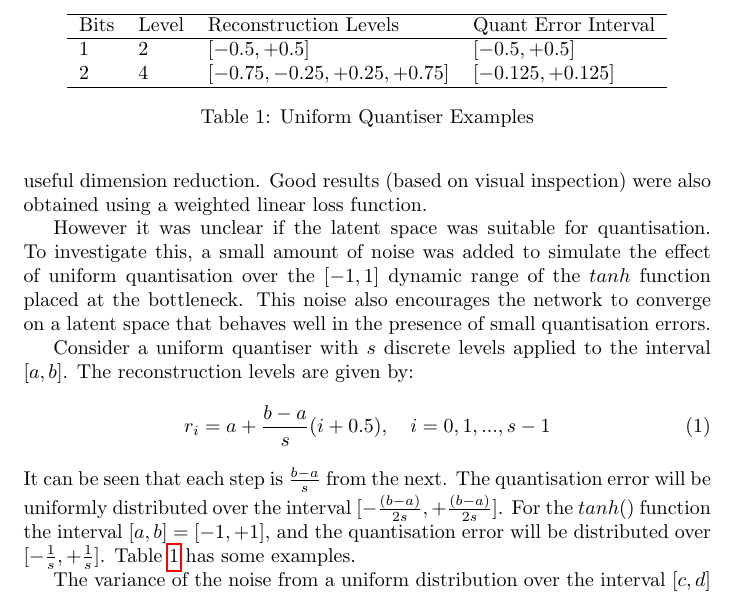
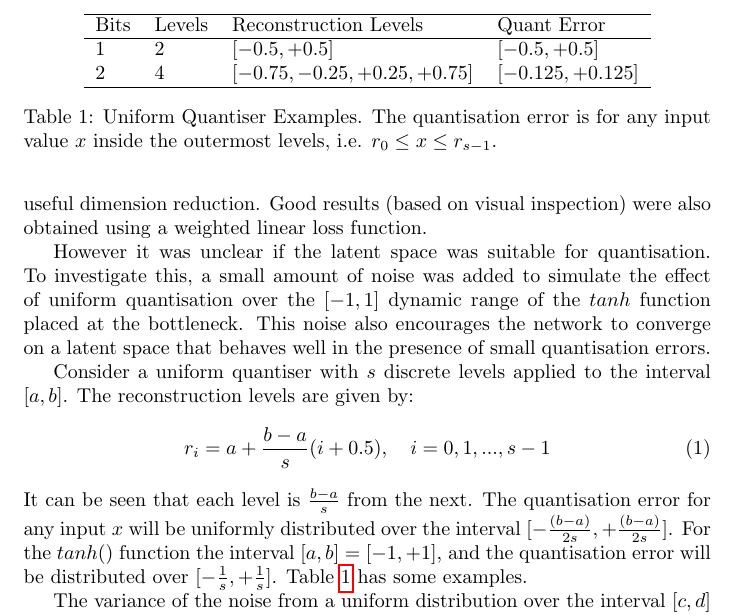
Before and after one commit to drowe67/misc, a LaTeX document (analog/mlquant.tex): part of page 3 of 4, cut so that both start at the same text. Compiled offline with pdfLaTeX.

Commit message:
unioform quantiser edits

```diff
--- a/analog/mlquant.tex
+++ b/analog/mlquant.tex
@@ -46,7 +46,7 @@ Consider a uniform quantiser with $s$ discrete levels applied to the interval $[
 \begin{equation}
 r_i = a + \frac{b-a}{s}(i+0.5), \quad i=0,1,...,s-1
 \end{equation}
-It can be seen that each step is $\frac{b-a}{s}$ from the next.  The quantisation error will be uniformly distributed over the interval $[-\frac{(b-a)}{2s},+\frac{(b-a)}{2s}]$. For the
+It can be seen that each level is $\frac{b-a}{s}$ from the next.  The quantisation error for any input $x$ will be uniformly distributed over the interval $[-\frac{(b-a)}{2s},+\frac{(b-a)}{2s}]$.  For the
 $tanh()$ function the interval $[a,b]=[-1,+1]$, and the quantisation error will be distributed over $[-\frac{1}{s}, + \frac{1}{s}]$.  Table \ref{tab:uniform quantiser} has some examples.
 
 The variance of the noise from a uniform distribution over the interval $[c,d]$ is given by:
@@ -64,13 +64,13 @@ We note that when vector quantising the noise is likely to be Gaussian.
 \centering
 \begin{tabular}{l l l l}
 \hline
-Bits & Level & Reconstruction Levels & Quant Error Interval \\
+Bits & Levels & Reconstruction Levels & Quant Error \\
 \hline
 1 & 2 & $[-0.5,+0.5]$ & $[-0.5,+0.5]$  \\
 2 & 4 & $[-0.75, -0.25, +0.25, +0.75]$ & $[-0.125,+0.125]$ \\
 \hline
 \end{tabular}
-\caption{Uniform Quantiser Examples}
+\caption{Uniform Quantiser Examples.  The quantisation error is for any input value $x$ inside the outermost levels, i.e. $r_0 \le x \le r_{s-1}$.}
 \end{table}
 
 The process used to train a VQ is:
```
Also changed, not shown: analog/mlquant.tex (7 more changed lines).
